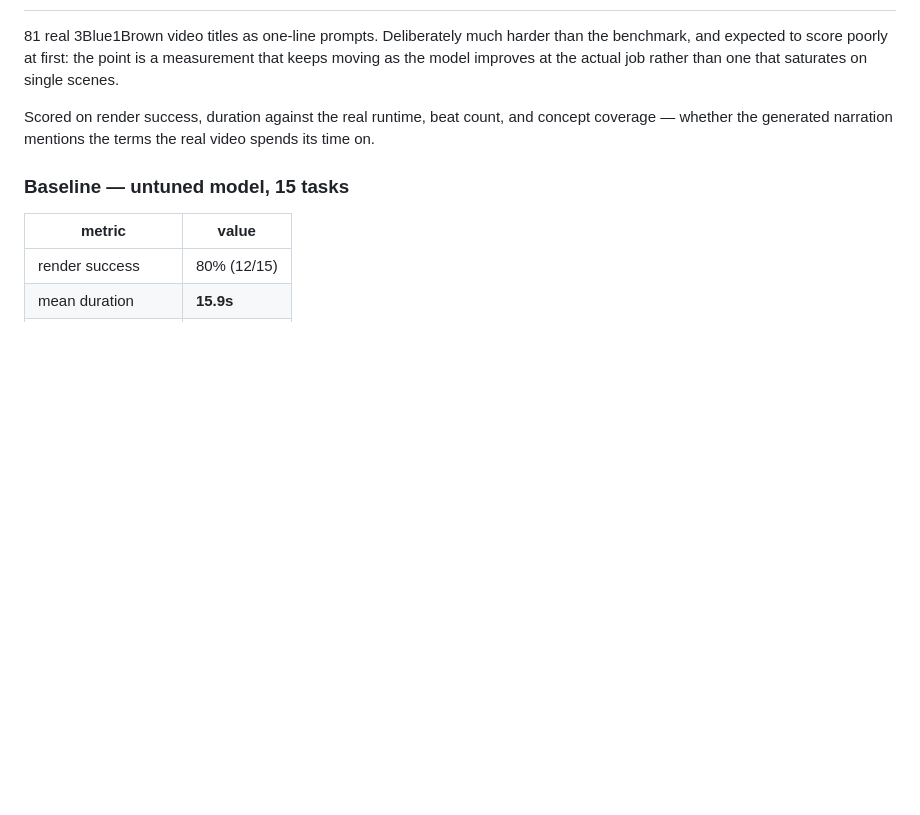
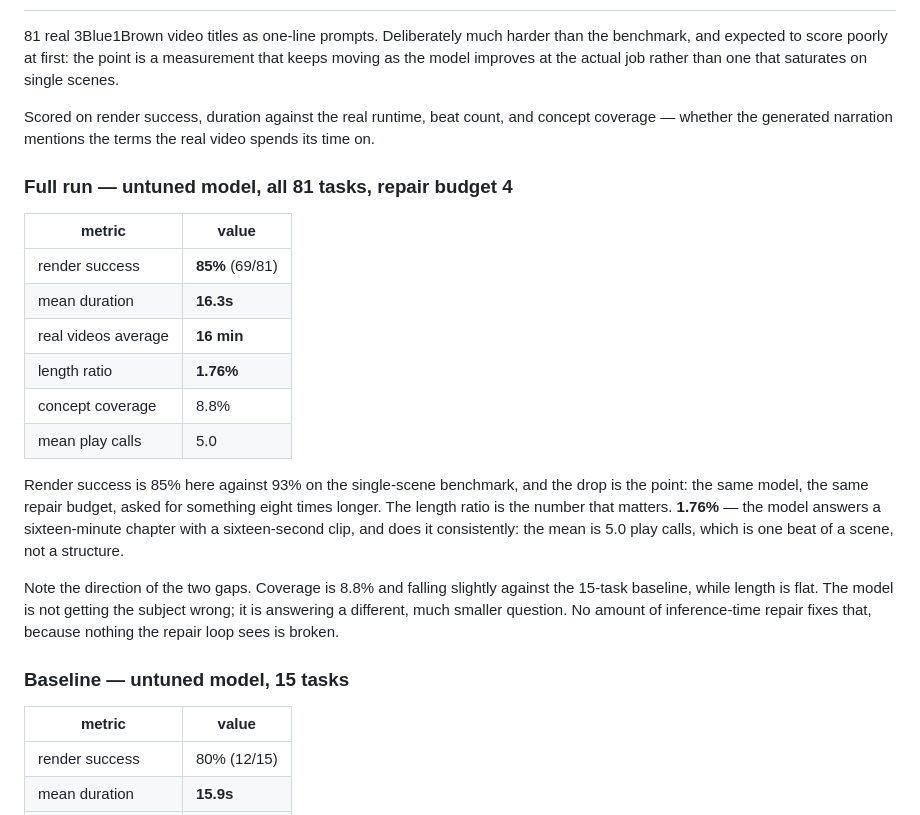
Before and after one commit to nimb-ou/manim-forge, a Markdown page: docs/RESULTS.md, the part around the change. Rendered like a GitHub page; blank space fills up the shorter version.

Commit message:
Hard eval at rounds=4: 85% render, 1.76% of the asked-for length
69 of 81 render, against 93% on single scenes -- the same model and repair
budget, asked for something eight times longer. The length ratio is the real
number: 16.3s where the videos average 16 minutes, at a mean of 5.0 play
calls, which is one beat rather than a structure.

Coverage is 8.8% and flat-to-falling while length stays flat, so the model is
not getting the subject wrong; it is answering a different and much smaller
question. Inference-time repair cannot touch that, because nothing the repair
loop sees is broken.

SphereInCube now renders in 1710s where it previously exceeded the 1800s
timeout -- the invisible-mobject fix, confirmed end to end.

Co-Authored-By: Claude Opus 5 <noreply@anthropic.com>

```diff
--- a/docs/RESULTS.md
+++ b/docs/RESULTS.md
@@ -118,6 +118,30 @@ Scored on render success, duration against the real runtime, beat count, and
 concept coverage — whether the generated narration mentions the terms the real
 video spends its time on.
 
+### Full run — untuned model, all 81 tasks, repair budget 4
+
+| metric | value |
+|--------|-------|
+| render success | **85%** (69/81) |
+| mean duration | **16.3s** |
+| real videos average | **16 min** |
+| length ratio | **1.76%** |
+| concept coverage | 8.8% |
+| mean play calls | 5.0 |
+
+Render success is 85% here against 93% on the single-scene benchmark, and the
+drop is the point: the same model, the same repair budget, asked for something
+eight times longer. The length ratio is the number that matters. **1.76%** —
+the model answers a sixteen-minute chapter with a sixteen-second clip, and
+does it consistently: the mean is 5.0 play calls, which is one beat of a
+scene, not a structure.
+
+Note the direction of the two gaps. Coverage is 8.8% and falling slightly
+against the 15-task baseline, while length is flat. The model is not getting
+the subject wrong; it is answering a different, much smaller question. No
+amount of inference-time repair fixes that, because nothing the repair loop
+sees is broken.
+
 ### Baseline — untuned model, 15 tasks
 
 | metric | value |
```
